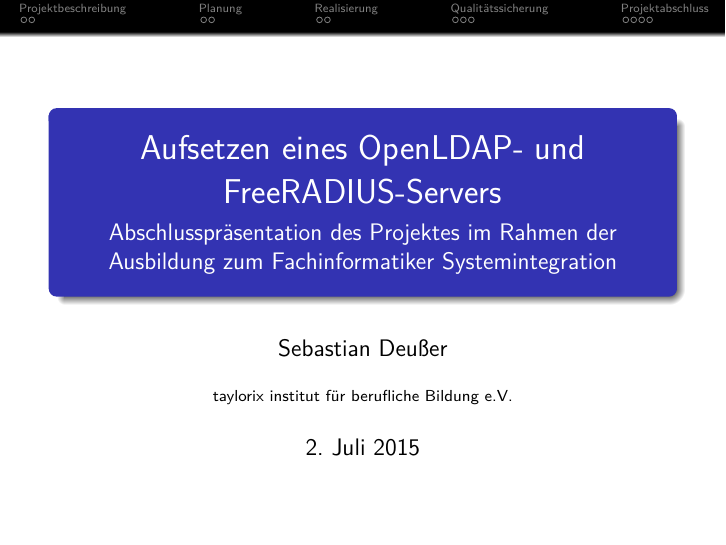
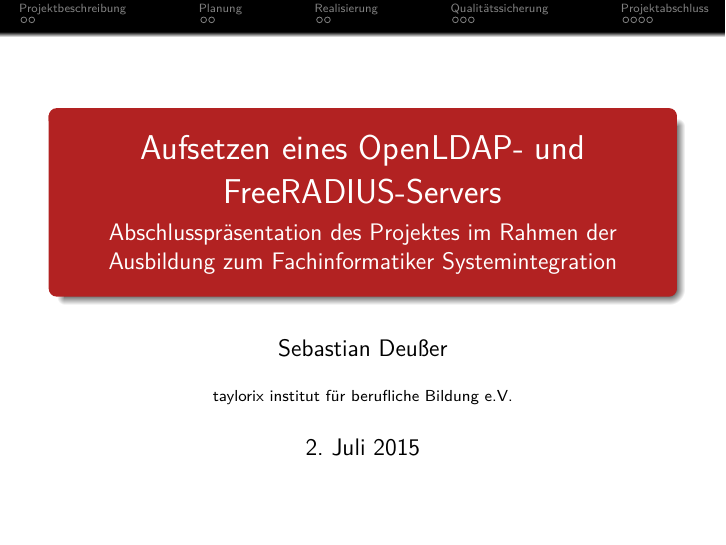
Before and after one commit to Gabelvampir/ty-stuff, LaTeX slides (Presentation LDAP-RADIUS/LDAP.tex): page 1 of 15. Compiled offline with pdfLaTeX.

Commit message:
presentation: changed colour

```diff
--- a/Presentation LDAP-RADIUS/LDAP.tex
+++ b/Presentation LDAP-RADIUS/LDAP.tex
@@ -17,9 +17,9 @@
   %\usetheme{Berlin}		%header with progress, 2 footers for author an title
   %\usetheme{Warsaw}		%big header with all sections, footer with author and title
 
-%\setbeamercolor*{palette primary}{use=structure,fg=white,bg=FireBrick}
-%\setbeamercolor{item}{fg=FireBrick}
-%\setbeamercolor{section in toc}{fg=FireBrick}
+\setbeamercolor*{palette primary}{use=structure,fg=white,bg=FireBrick}
+\setbeamercolor{item}{fg=FireBrick}
+\setbeamercolor{section in toc}{fg=FireBrick}
 \useinnertheme{circles} %bullet points look nice to me that way (especially numbered ones)
 %\usecolortheme{crane}
 
```
